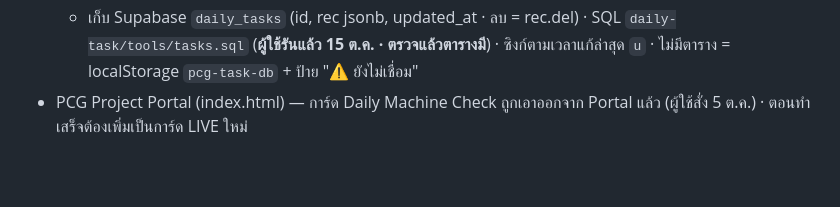
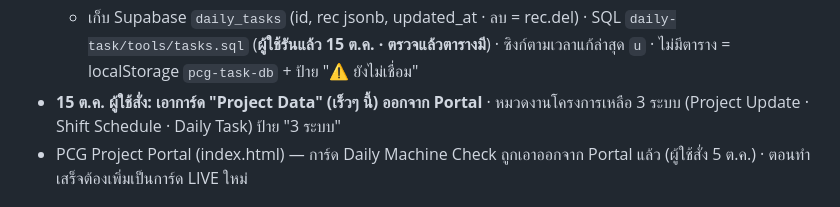
Before and after one commit to Sttonnn/robot-report, a Markdown page: CLAUDE.md, the part around the change. Rendered like a GitHub page; blank space fills up the shorter version.

Commit message:
Portal: เอาการ์ด Project Data ออก
Co-Authored-By: Claude Opus 5.5 <noreply@anthropic.com>
Claude-Session: https://claude.ai/code/session_01LJ4DK5o86mUtKjTRX2X5sC

```diff
--- a/CLAUDE.md
+++ b/CLAUDE.md
@@ -108,6 +108,7 @@ repo `sttonnn/robot-report` คือที่รวมทุก Dashboard (ต
   - **KPI** (`kpiOf`): คะแนน = 40% อัตราสำเร็จ + 40% ส่งตรงเวลา (doneAt ≤ Target · งานจาก Excel ไม่มีวันเสร็จ = ตรงเวลา) + 20% งานค้างที่ไม่ Delay · เกรด A≥90 B≥80 C≥70 D · การ์ดต่อคน (วงคะแนน · งาน · อัตราสำเร็จ · ส่งตรงเวลา · Delay+เฉลี่ยวัน · งานค้าง+% เฉลี่ย · วันต่องาน · รายการ Delay)
   - ปรับ % บนเว็บ = เก็บ `hist` (ล่าสุด 30) + `doneAt` เมื่อถึง 100 · นำเข้า Excel = ตรวจก่อน (ใหม่/อัปเดต/เหมือนเดิม) · **รวมกับของเดิม** · อัปเดตเฉพาะช่องที่ในไฟล์เปลี่ยนจากครั้งก่อน (`src` = ค่าไฟล์ล่าสุด → ค่าที่แก้บนเว็บไม่ถูกทับ) · Export Excel (สถานะ ความสำคัญ วันที่เสร็จจริง)
   - เก็บ Supabase `daily_tasks` (id, rec jsonb, updated_at · ลบ = rec.del) · SQL `daily-task/tools/tasks.sql` (**ผู้ใช้รันแล้ว 15 ต.ค. · ตรวจแล้วตารางมี**) · ซิงก์ตามเวลาแก้ล่าสุด `u` · ไม่มีตาราง = localStorage `pcg-task-db` + ป้าย "⚠ ยังไม่เชื่อม"
+- **15 ต.ค. ผู้ใช้สั่ง: เอาการ์ด "Project Data" (เร็วๆ นี้) ออกจาก Portal** · หมวดงานโครงการเหลือ 3 ระบบ (Project Update · Shift Schedule · Daily Task) ป้าย "3 ระบบ"
 - PCG Project Portal (index.html) — การ์ด Daily Machine Check ถูกเอาออกจาก Portal แล้ว (ผู้ใช้สั่ง 5 ต.ค.) · ตอนทำเสร็จต้องเพิ่มเป็นการ์ด LIVE ใหม่
 
 ## 6 ต.ค. ตรวจทุก Dashboard (ยกเว้น Robot) + Auto ที่ผู้ใช้เลือก (C D E F G)
```
